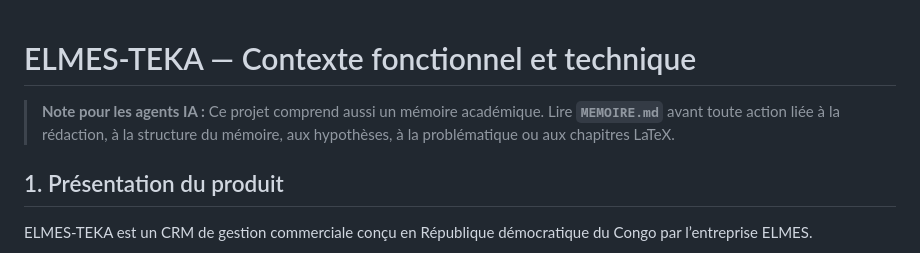
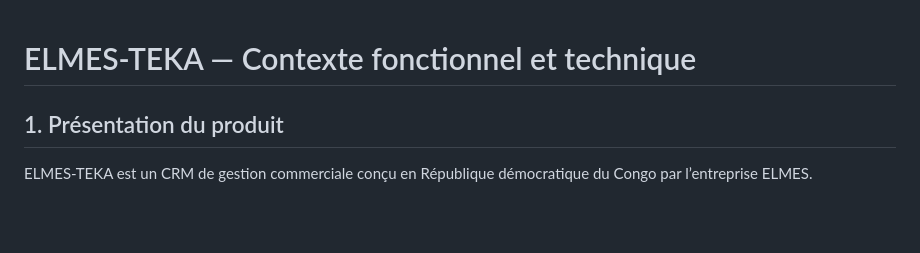
Before and after one commit to gaida-lisongo/elmes-teka, a Markdown page: CONTEXT.md, the part around the change. GitHub-like rendering; blank space fills up the shorter version.

Commit message:
revert: annuler les modifications non autorisées de AGENTS.md et CONTEXT.md
Co-Authored-By: Claude Sonnet 4.6 <noreply@anthropic.com>
Claude-Session: https://claude.ai/code/session_01CjEe18r1VkHYDeAsK3dPRo

```diff
--- a/CONTEXT.md
+++ b/CONTEXT.md
@@ -1,7 +1,4 @@
 # ELMES-TEKA — Contexte fonctionnel et technique
-
-> **Note pour les agents IA :** Ce projet comprend aussi un mémoire académique.
-> Lire **`MEMOIRE.md`** avant toute action liée à la rédaction, à la structure du mémoire, aux hypothèses, à la problématique ou aux chapitres LaTeX.
 
 ## 1. Présentation du produit
 
```
Also changed, not shown: AGENTS.md (+0 -2 lines).
